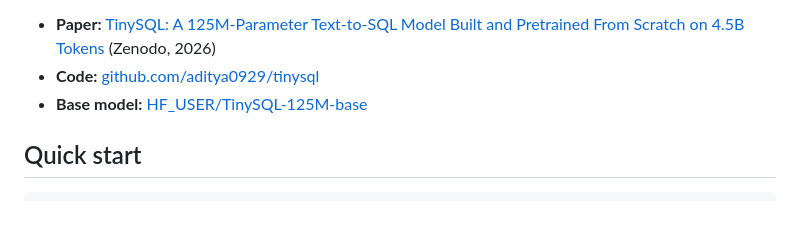
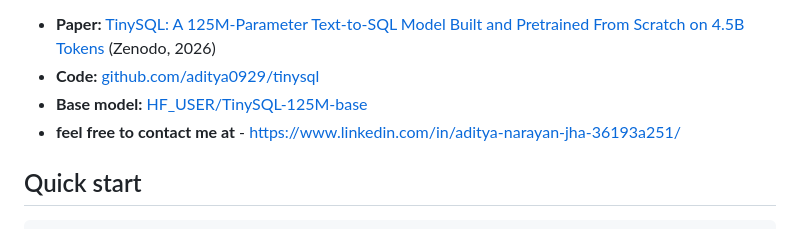
Before and after one commit to aditya0929/tinysql, a Markdown page: hf/TinySQL-125M-WikiSQL/README.md, the part around the change. GitHub-like rendering.

Commit message:
Keep the LinkedIn contact line in the model cards

```diff
--- a/hf/TinySQL-125M-WikiSQL/README.md
+++ b/hf/TinySQL-125M-WikiSQL/README.md
@@ -22,6 +22,7 @@ A 125M-parameter text-to-SQL model. Given a table schema and a question, it writ
 - **Paper:** [TinySQL: A 125M-Parameter Text-to-SQL Model Built and Pretrained From Scratch on 4.5B Tokens](https://doi.org/10.5281/zenodo.23396770) (Zenodo, 2026)
 - **Code:** [github.com/aditya0929/tinysql](https://github.com/aditya0929/tinysql)
 - **Base model:** [HF_USER/TinySQL-125M-base](https://huggingface.co/HF_USER/TinySQL-125M-base)
+- **feel free to contact me at** - https://www.linkedin.com/in/aditya-narayan-jha-36193a251/
 
 ## Quick start
 
```
Also changed, not shown: hf/TinySQL-125M-base/README.md (+1 -0 lines).
